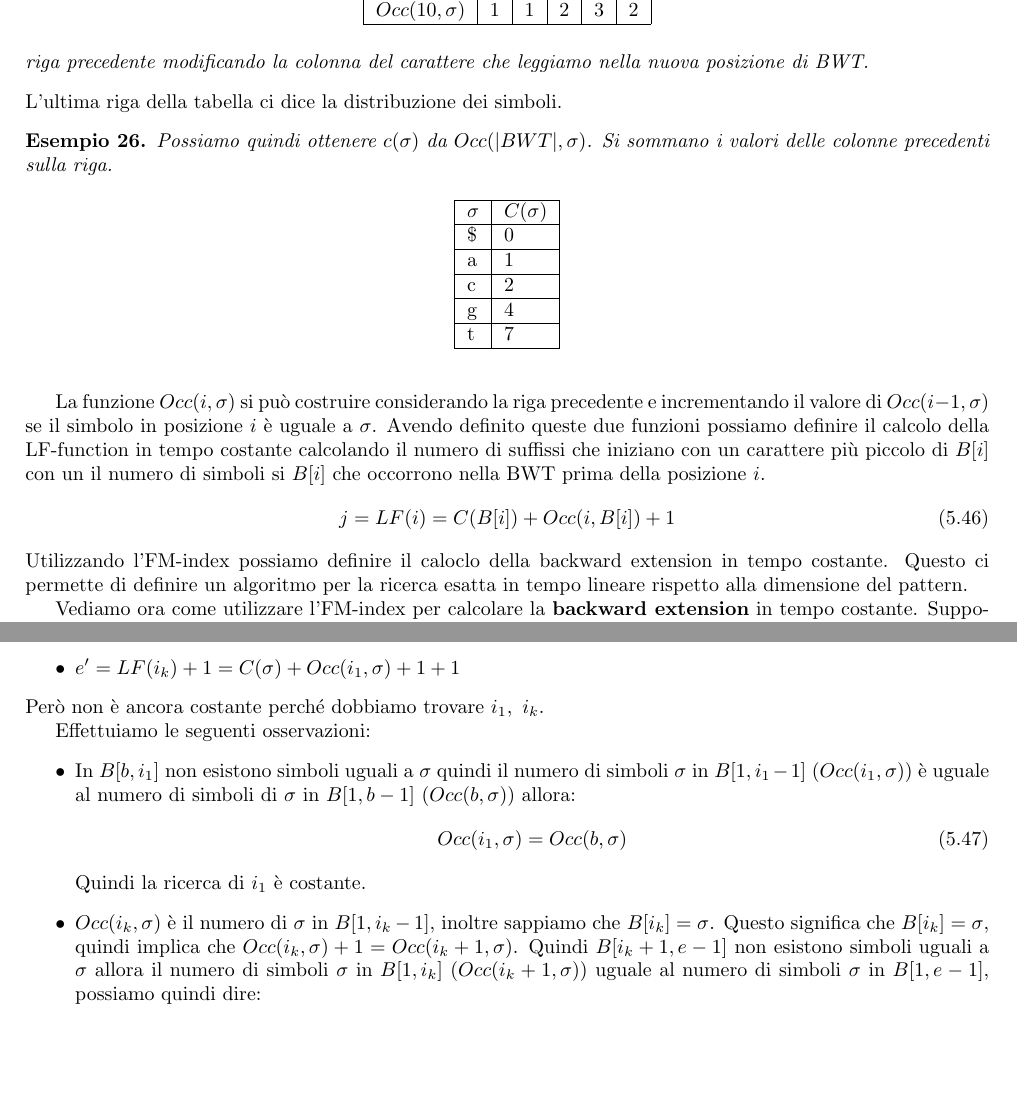
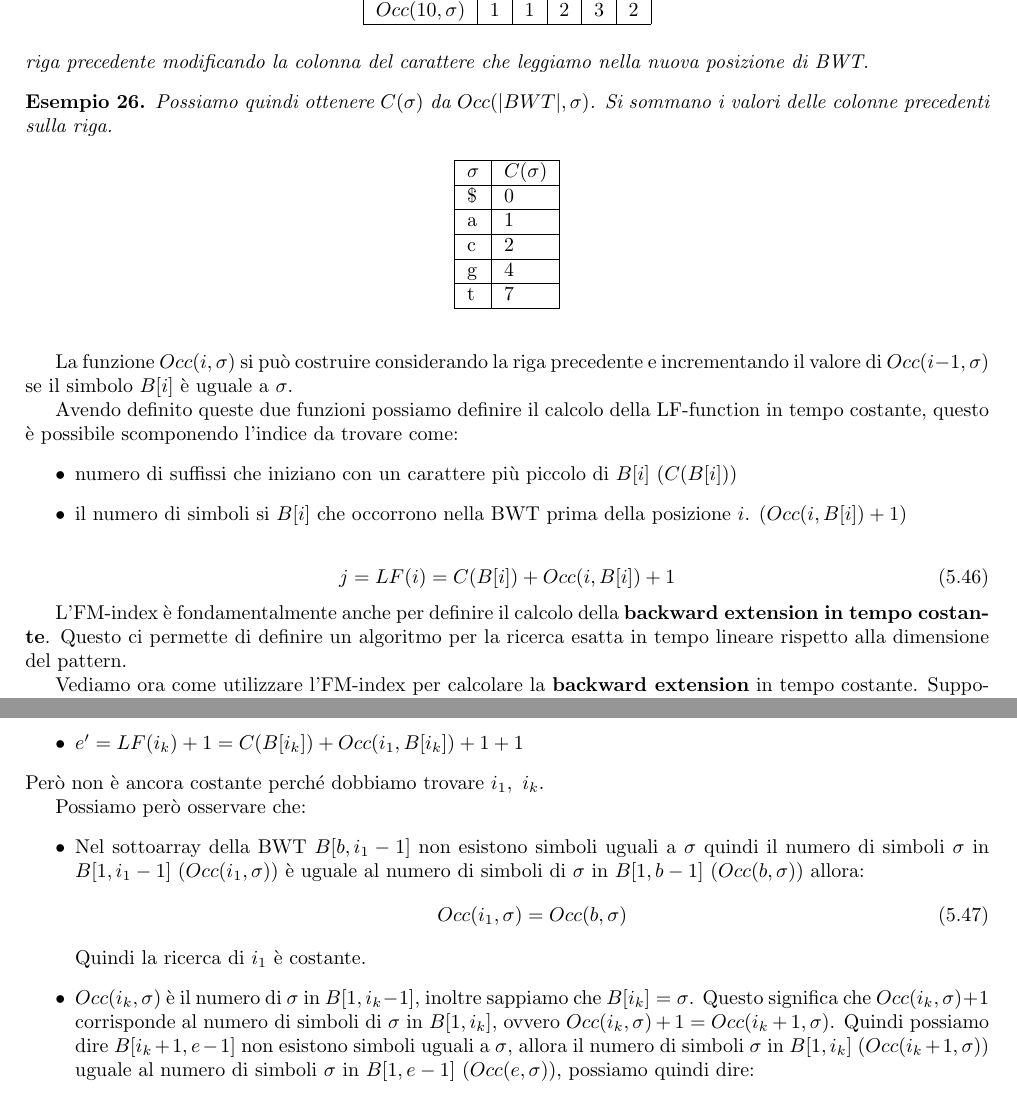
Before and after one commit to TommasoFerrario18/Appunti, a LaTeX thesis (1° anno/Teoria della Computazione/main.tex, which reads 1° anno/Teoria della Computazione/chapters/Pattern Matching.tex): two parts of pages 47 and 48 of 50, joined at a grey line, cut so that both start at the same text, the shorter picture padded with empty space. Compiled offline with pdfLaTeX.

Commit message:
correzione TC

```diff
--- a/1° anno/Teoria della Computazione/chapters/Pattern Matching.tex
+++ b/1° anno/Teoria della Computazione/chapters/Pattern Matching.tex
@@ -1697,9 +1696,9 @@ In generale, $C(\sigma)$ fornisce:
     Copio la riga precedente modificando la colonna del carattere che leggiamo nella
     nuova posizione di BWT.
 \end{esempio}
-L'ultima riga della tabella ci dice la distribuzione dei simboli.
-\begin{esempio}
-    Possiamo quindi ottenere $c(\sigma)$ da $Occ(|BWT|,\sigma)$. Si sommano i valori
+
+\begin{esempio}
+    Possiamo quindi ottenere $C(\sigma)$ da $Occ(|BWT|,\sigma)$. Si sommano i valori
     delle colonne precedenti sulla riga.
     \begin{table}[!ht]
         \centering
@@ -1715,8 +1714,9 @@ L'ultima riga della tabella ci dice la distribuzione dei simboli.
     \end{table}
 \end{esempio}
 La funzione $Occ(i, \sigma)$ si può costruire considerando la riga precedente e
-incrementando il valore di $Occ(i - 1, \sigma)$ se il simbolo in posizione $i$ è
+incrementando il valore di $Occ(i - 1, \sigma)$ se il simbolo $B[i]$ è
 uguale a $\sigma$.
+
 \begin{algorithm}
     \begin{algorithmic}
         \Function{Build-FMindex}{$B$}
@@ -1741,15 +1741,22 @@ uguale a $\sigma$.
         \EndFunction
     \end{algorithmic}
 \end{algorithm}
+
 Avendo definito queste due funzioni possiamo definire il calcolo della LF-function
-in tempo costante calcolando il numero di suffissi che iniziano con un carattere
-più piccolo di $B[i]$ con un il numero di simboli si $B[i]$ che occorrono nella
-BWT prima della posizione $i$.
+in tempo costante, questo è possibile scomponendo l'indice da trovare come:
+\begin{itemize}
+    \item numero di suffissi che iniziano con un carattere
+    più piccolo di $B[i]$ ($C(B[i])$)
+    \item il numero di simboli si $B[i]$ che occorrono nella
+    BWT prima della posizione $i$. ($Occ(i, B[i]) + 1$)
+\end{itemize}
+
 \begin{equation}
     j = LF(i) = C(B[i]) + Occ(i, B[i]) + 1
 \end{equation}
-Utilizzando l'FM-index possiamo definire il caloclo della backward extension in
-tempo costante. Questo ci permette di definire un algoritmo per la ricerca esatta
+
+L'FM-index è fondamentalmente anche per definire il calcolo della \textbf{backward extension in
+tempo costante}. Questo ci permette di definire un algoritmo per la ricerca esatta
 in tempo lineare rispetto alla dimensione del pattern.
 
 Vediamo ora come utilizzare l'FM-index per calcolare la \textbf{backward
@@ -1760,14 +1767,14 @@ Vediamo ora come utilizzare l'FM-index per calcolare la \textbf{backward
 \end{itemize}
 Quindi possiamo dire che il nuovo intervallo $[b',e')$ si ottiene come:
 \begin{itemize}
-    \item $b' = LF(i_1) = C(\sigma) + Occ(i_1,\sigma)+1$
-    \item $e' = LF(i_k) + 1 = C(\sigma) + Occ(i_1,\sigma) + 1 + 1$
+    \item $b' = LF(i_1) = C(B[i_1]) + Occ(i_1,B[i_1])+1$
+    \item $e' = LF(i_k) + 1 = C(B[i_k]) + Occ(i_1,B[i_k]) + 1 + 1$
 \end{itemize}
 Però non è ancora costante perché dobbiamo trovare $i_1, \ i_k$.
 
-Effettuiamo le seguenti osservazioni:
-\begin{itemize}
-    \item In $B[b,i_1]$ non esistono simboli uguali a $\sigma$ quindi il numero
+Possiamo però osservare che:
+\begin{itemize}
+    \item Nel sottoarray della BWT $B[b,i_1-1]$ non esistono simboli uguali a $\sigma$ quindi il numero
           di simboli $\sigma$ in $B[1,i_1-1]$ ($Occ(i_1,\sigma)$) è uguale al numero
           di simboli di $\sigma$  in $B[1,b-1]$ ($Occ(b,\sigma)$) allora:
           \begin{equation}
@@ -1775,11 +1782,12 @@ Effettuiamo le seguenti osservazioni:
           \end{equation}
           Quindi la ricerca di $i_1$ è costante.
     \item $Occ(i_k,\sigma)$ è il numero di $\sigma$ in $B[1,i_k-1]$, inoltre
-          sappiamo che $B[i_k]=\sigma$. Questo significa che $B[i_k]=\sigma$,
-          quindi implica che $Occ(i_k,\sigma) + 1 = Occ(i_k + 1,\sigma)$.
-          Quindi $B[i_k + 1, e - 1]$ non esistono simboli uguali a $\sigma$
+          sappiamo che $B[i_k]=\sigma$. Questo significa che $Occ(i_k,\sigma) + 1 $
+          corrisponde al numero di simboli di $\sigma$ in $B[1,i_k]$, ovvero
+          $ Occ(i_k ,\sigma)+1= Occ(i_k + 1,\sigma)$.
+          Quindi possiamo dire $B[i_k + 1, e - 1]$ non esistono simboli uguali a $\sigma$,
           allora il numero di simboli $\sigma$ in $B[1, i_k]$ ($Occ(i_k + 1,
-              \sigma)$) uguale al numero di simboli $\sigma$ in $B[1, e - 1]$,
+              \sigma)$) uguale al numero di simboli $\sigma$ in $B[1, e - 1]$ ($ Occ(e, \sigma)$),
           possiamo quindi dire:
           \begin{equation}
               Occ(i_k + 1, \sigma) = Occ(e, \sigma)
```
Also changed, not shown: 1° anno/Teoria della Computazione/main.pdf, 1° anno/Teoria della Computazione/chapters/Pattern Matching.tex (10 more changed lines).
